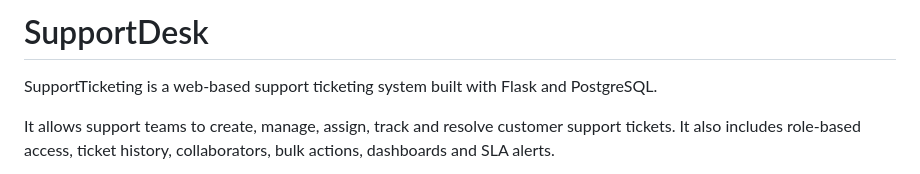
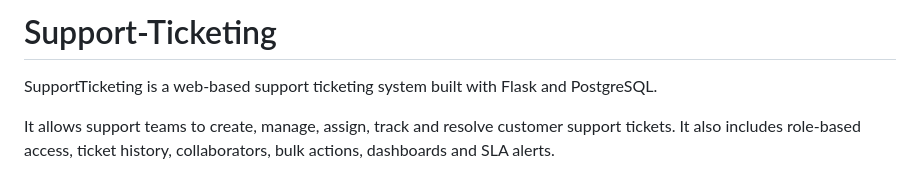
Before and after one commit to ankit7828/support-ticketing, a Markdown page: README.md, the part around the change. Drawn GitHub-style.

```diff
--- a/README.md
+++ b/README.md
@@ -1,4 +1,4 @@
-# SupportDesk
+# Support-Ticketing
 
 SupportTicketing is a web-based support ticketing system built with Flask and PostgreSQL.
 
```
